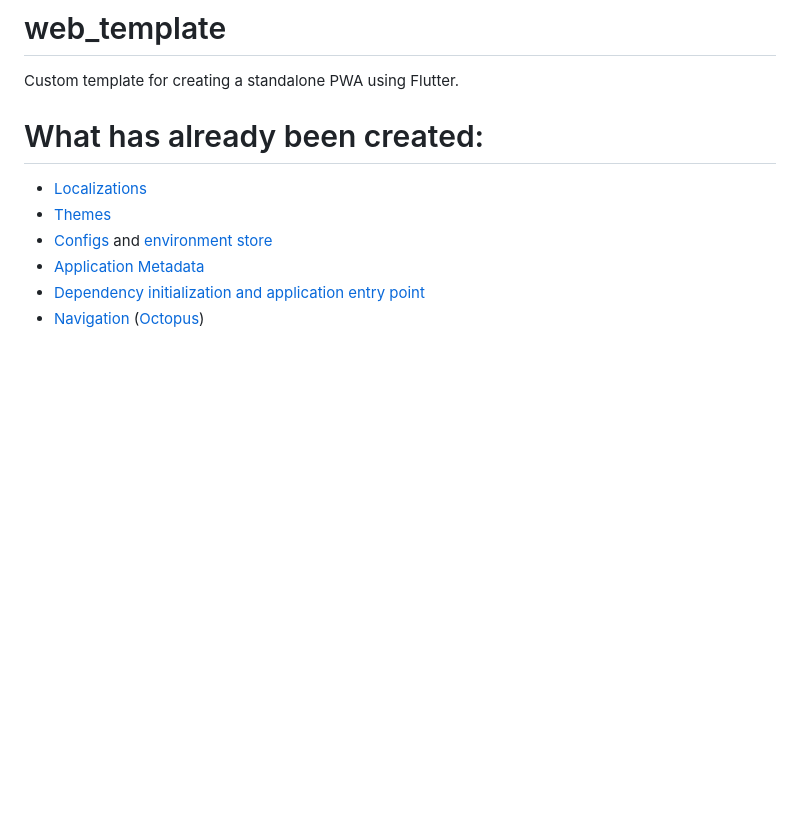
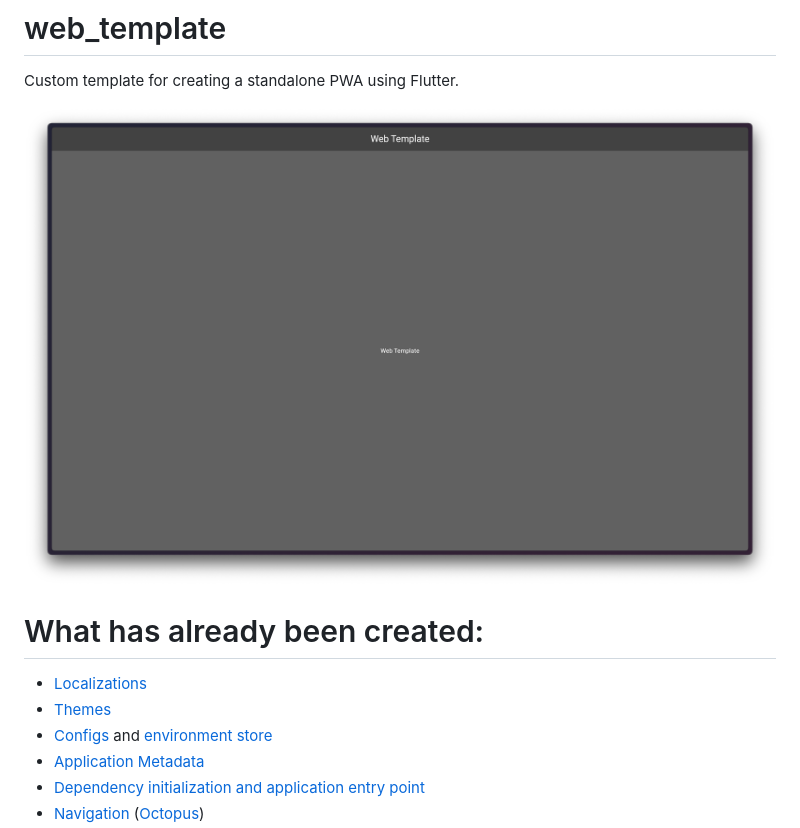
Before and after one commit to meg4cyberc4t/web_template, a Markdown page: README.md, the part around the change. Rendered like a GitHub page; pictures changed too: .github/readme/example.png (added); blank space fills up the shorter version.

Commit message:
Add image example for readme

```diff
--- a/README.md
+++ b/README.md
@@ -1,6 +1,8 @@
 # web_template
 
 Custom template for creating a standalone PWA using Flutter.
+
+![Example of Website](.github/readme/example.png)
 
 # What has already been created:
 
```
